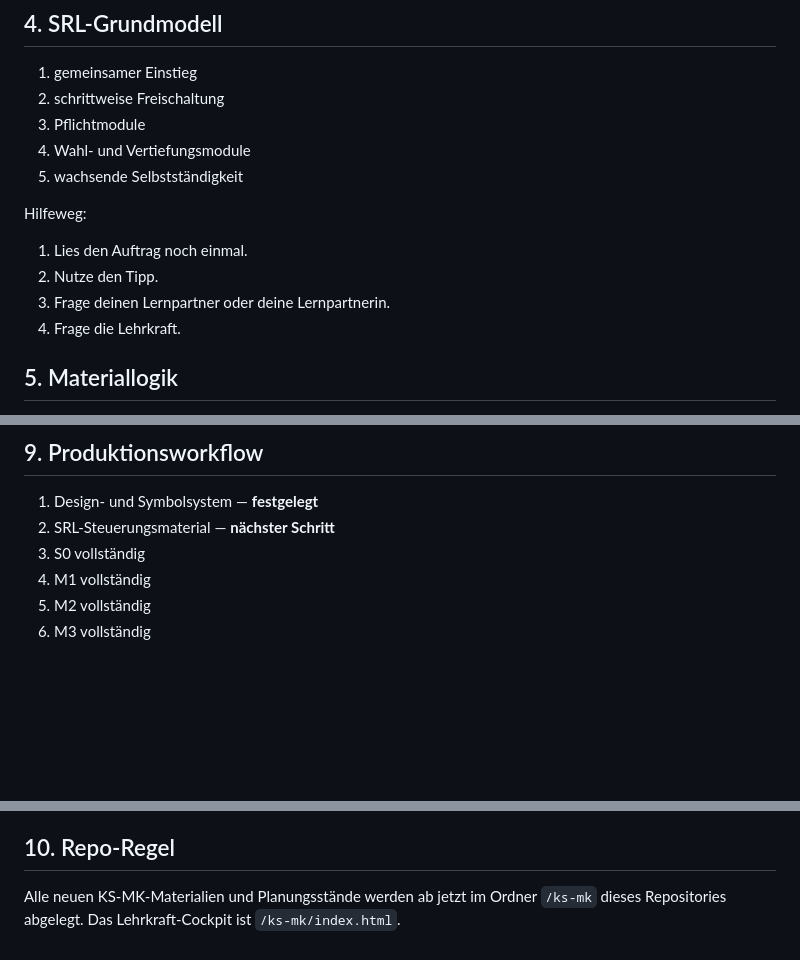
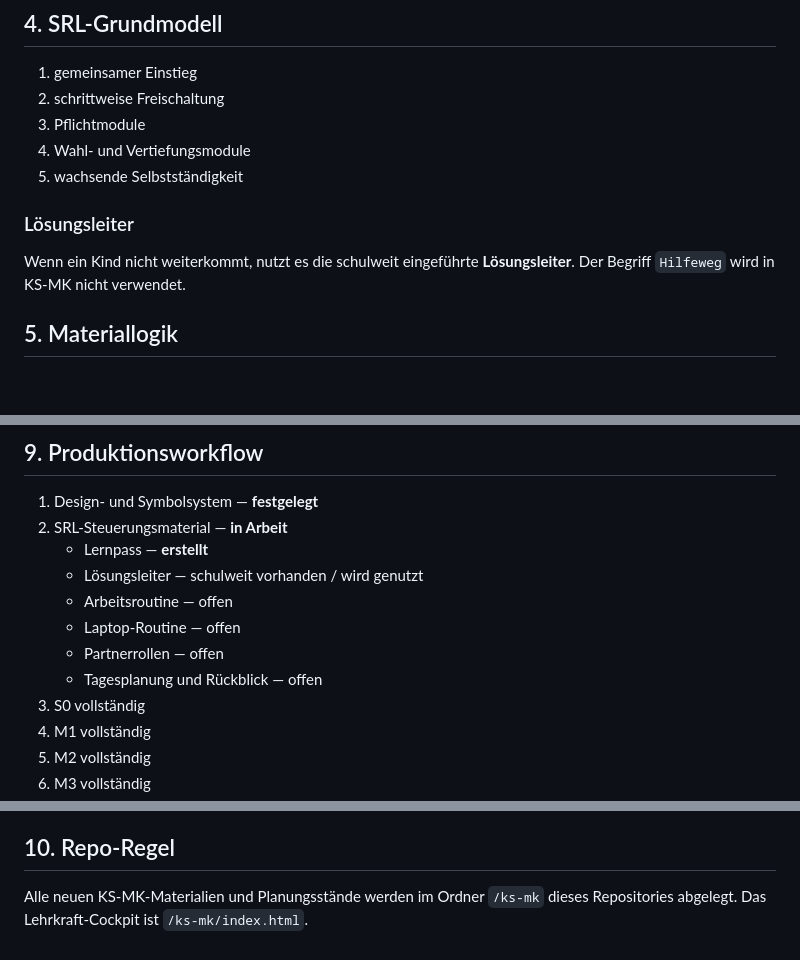
Before and after one commit to technikerleben/SRL5, a Markdown page: ks-mk/SKILL.md, 3 parts joined by grey strips. Drawn GitHub-style; blank space fills up the shorter version.

Commit message:
KS-MK Begriff Lösungsleiter und Lernpass-Status aktualisieren

```diff
--- a/ks-mk/SKILL.md
+++ b/ks-mk/SKILL.md
@@ -37,11 +37,8 @@ Grundsatz: **Der Laptop ist Werkzeug innerhalb eines Lernschritts, nicht Vorauss
 4. Wahl- und Vertiefungsmodule
 5. wachsende Selbstständigkeit
 
-Hilfeweg:
-1. Lies den Auftrag noch einmal.
-2. Nutze den Tipp.
-3. Frage deinen Lernpartner oder deine Lernpartnerin.
-4. Frage die Lehrkraft.
+### Lösungsleiter
+Wenn ein Kind nicht weiterkommt, nutzt es die schulweit eingeführte **Lösungsleiter**. Der Begriff `Hilfeweg` wird in KS-MK nicht verwendet.
 
 ## 5. Materiallogik
 Jedes Modul wird möglichst vollständig produziert:
@@ -105,7 +102,13 @@ Arbeitsaufträge für Schülerinnen und Schüler:
 
 ## 9. Produktionsworkflow
 1. Design- und Symbolsystem — **festgelegt**
-2. SRL-Steuerungsmaterial — **nächster Schritt**
+2. SRL-Steuerungsmaterial — **in Arbeit**
+   - Lernpass — **erstellt**
+   - Lösungsleiter — schulweit vorhanden / wird genutzt
+   - Arbeitsroutine — offen
+   - Laptop-Routine — offen
+   - Partnerrollen — offen
+   - Tagesplanung und Rückblick — offen
 3. S0 vollständig
 4. M1 vollständig
 5. M2 vollständig
@@ -120,4 +123,4 @@ Arbeitsaufträge für Schülerinnen und Schüler:
 14. Gesamtprüfung
 
 ## 10. Repo-Regel
-Alle neuen KS-MK-Materialien und Planungsstände werden ab jetzt im Ordner `/ks-mk` dieses Repositories abgelegt. Das Lehrkraft-Cockpit ist `/ks-mk/index.html`.
+Alle neuen KS-MK-Materialien und Planungsstände werden im Ordner `/ks-mk` dieses Repositories abgelegt. Das Lehrkraft-Cockpit ist `/ks-mk/index.html`.
```
